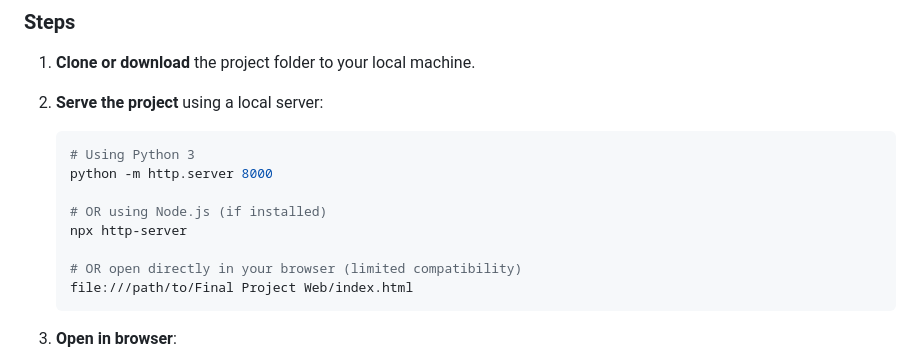
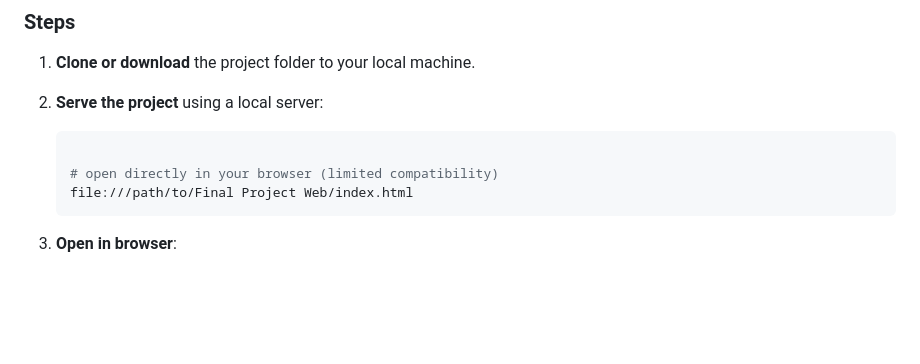
Before and after one commit to SereyMuniekVissotSINA/SINA_INF651, a Markdown page: Final Project Frontend/README.md, the part around the change. Drawn GitHub-style; blank space fills up the shorter version.

````diff
--- a/Final Project Frontend/README.md
+++ b/Final Project Frontend/README.md
@@ -150,13 +150,8 @@ Final Project Web/
 
 2. **Serve the project** using a local server:
    ```bash
-   # Using Python 3
-   python -m http.server 8000
 
-   # OR using Node.js (if installed)
-   npx http-server
-
-   # OR open directly in your browser (limited compatibility)
+   # open directly in your browser (limited compatibility)
    file:///path/to/Final Project Web/index.html
    ```
 
````
